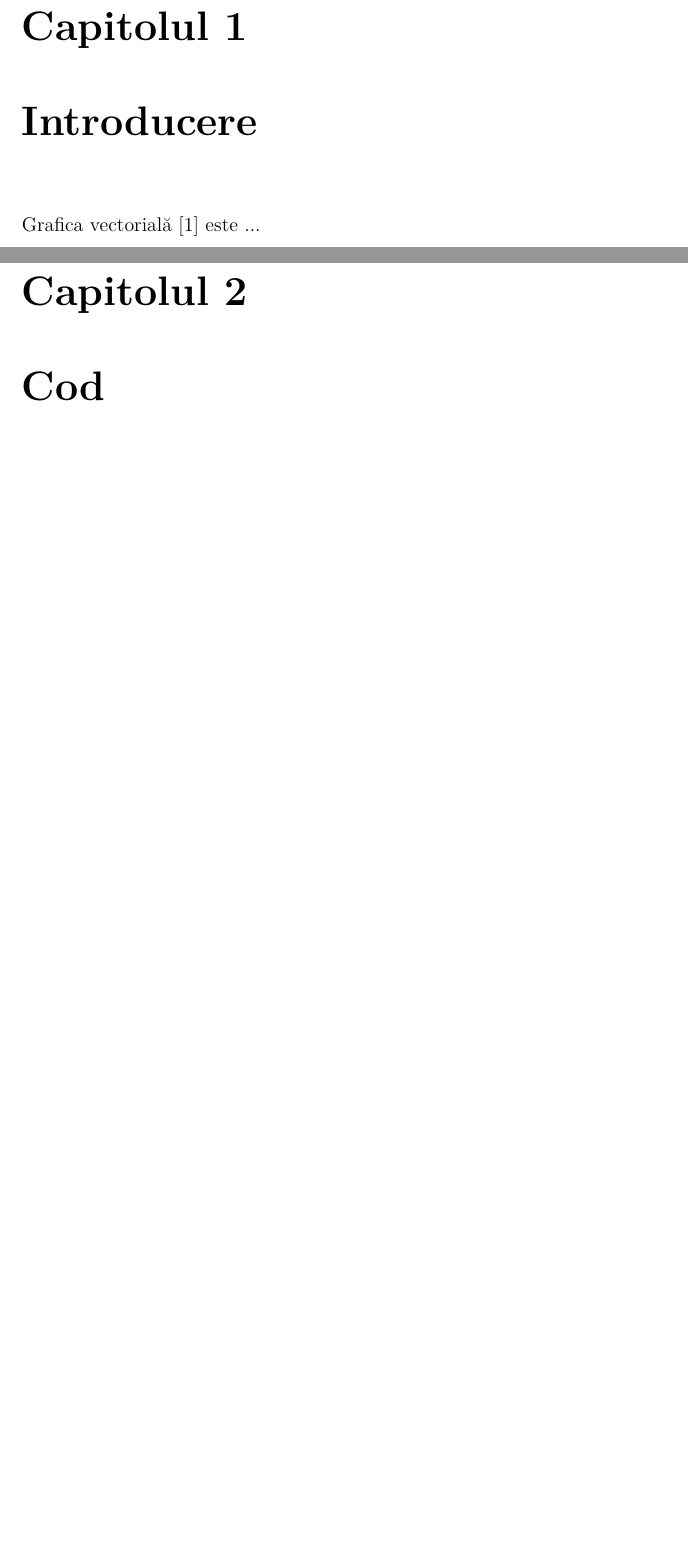
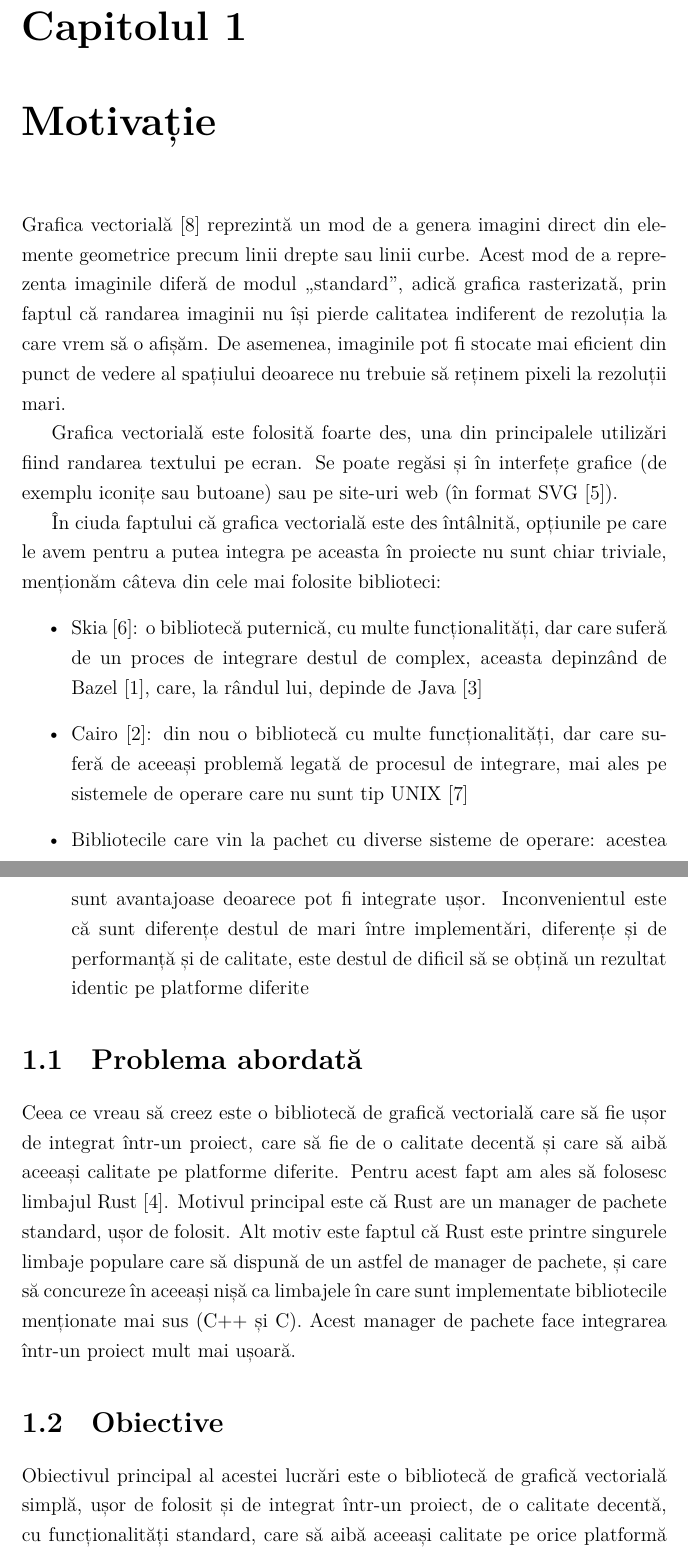
Before and after one commit to AlexandruIca/verg, a LaTeX document (docs/main.tex): two parts of pages 2 and 3 of 4 before the commit and two parts of pages 4 and 5 of 10 after it, joined at a grey line, cut so that both start at the same text, the shorter picture padded with empty space. Compiled offline with XeLaTeX.

Commit message:
docs: Start writing the TOC and the abstract (#13)

```diff
--- a/docs/main.tex
+++ b/docs/main.tex
@@ -21,7 +21,7 @@
 
 \usepackage{listings, listings-rust}
 
-\title{Whatever}
+\title{Titlu}
 \author{Alexandru-Gabriel Ică}
 \date{\today}
 \makeatletter
@@ -87,8 +87,45 @@
 \end{titlepage}
 \makeatother
 
-\chapter{Introducere}
+\tableofcontents
 
-Grafica vectorială \cite{vector_graphics_wikipedia} este ...
+\chapter{Motivație}
 
-\chapter{Cod}
+Grafica vectorială \cite{vector_graphics_wikipedia} reprezintă un mod de a genera imagini
+direct din elemente geometrice precum linii drepte sau linii curbe. Acest mod de a reprezenta
+imaginile diferă de modul „standard”, adică grafica rasterizată, prin faptul că randarea imaginii
+nu își pierde calitatea indiferent de rezoluția la care vrem să o afișăm. De asemenea, imaginile
+pot fi stocate mai eficient din punct de vedere al spațiului deoarece nu trebuie să reținem pixeli
+la rezoluții mari.
+
+Grafica vectorială este folosită foarte des, una din principalele utilizări fiind randarea textului
+pe ecran. Se poate regăsi și în interfețe grafice (de exemplu iconițe sau butoane) sau pe site-uri
+web (în format SVG \cite{svg_standard}).
+
+În ciuda faptului că grafica vectorială este des întâlnită, opțiunile pe care le avem pentru a putea
+integra pe aceasta în proiecte nu sunt chiar triviale, menționăm câteva din cele mai folosite biblioteci:
+\begin{itemize}
+    \item{Skia \cite{skia_library}: o bibliotecă puternică, cu multe funcționalități, dar care suferă
+        de un proces de integrare destul de complex, aceasta depinzând de Bazel \cite{bazel_build_system},
+        care, la rândul lui, depinde de Java \cite{java_programming_language}}
+    \item{Cairo \cite{cairo_library}: din nou o bibliotecă cu multe funcționalități, dar care suferă de aceeași
+        problemă legată de procesul de integrare, mai ales pe sistemele de operare care nu sunt tip UNIX \cite{unix}}
+    \item{Bibliotecile care vin la pachet cu diverse sisteme de operare: acestea sunt avantajoase deoarece pot fi
+        integrate ușor. Inconvenientul este că sunt diferențe destul de mari între implementări, diferențe și de
+        performanță și de calitate, este destul de dificil să se obțină un rezultat identic pe platforme diferite}
+\end{itemize}
+
+\section{Problema abordată}
+
+Ceea ce vreau să creez este o bibliotecă de grafică vectorială care să fie ușor de integrat într-un proiect,
+care să fie de o calitate decentă și care să aibă aceeași calitate pe platforme diferite.
+Pentru acest fapt am ales să folosesc limbajul Rust \cite{rust_lang}. Motivul principal este că Rust are un manager
+de pachete standard, ușor de folosit. Alt motiv este faptul că Rust este printre singurele limbaje populare care să
+dispună de un astfel de manager de pachete, și care să concureze în aceeași nișă ca limbajele în care sunt implementate
+bibliotecile menționate mai sus (C++ și C). Acest manager de pachete face integrarea într-un proiect mult mai ușoară.
+
+\section{Obiective}
+
+Obiectivul principal al acestei lucrări este o bibliotecă de grafică vectorială simplă, ușor de folosit și de integrat
+într-un proiect, de o calitate decentă, cu funcționalități standard, care să aibă aceeași calitate pe orice platformă
+suportată.
```
Also changed, not shown: docs/bibliography.bib (+42 -0 lines), docs/main.tex (42 more changed lines).
